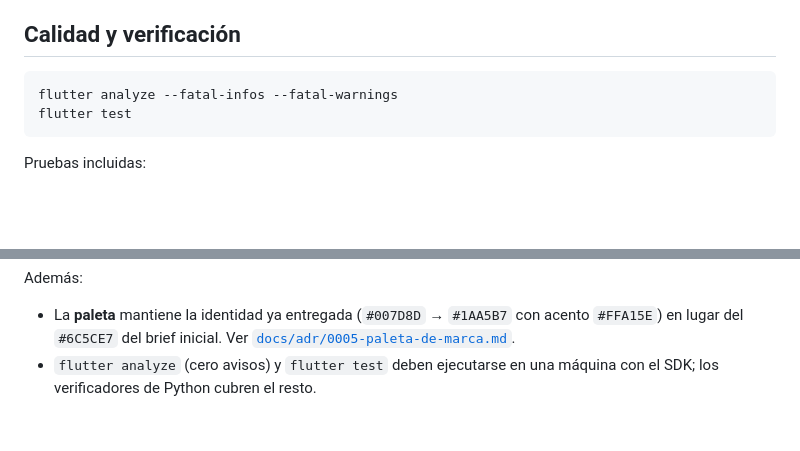
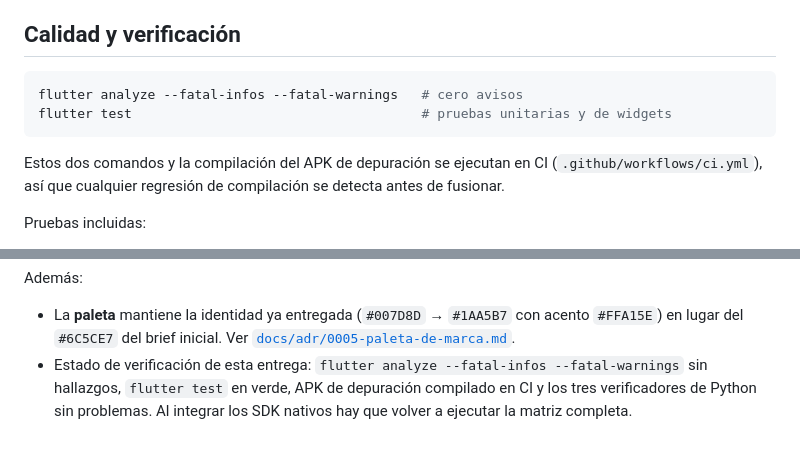
Before and after one commit to gangelappsline/punto-plus-app, a Markdown page: README.md, 2 parts joined by grey strips. Rendered like a GitHub page; blank space fills up the shorter version.

Commit message:
docs: reflejar la verificación de CI (analyze, tests y APK)
Co-authored-by: arena-agent <297053741+arena-agent@users.noreply.github.com>

````diff
--- a/README.md
+++ b/README.md
@@ -206,9 +206,13 @@ sustituirlos en pruebas.
 ## Calidad y verificación
 
 ```bash
-flutter analyze --fatal-infos --fatal-warnings
-flutter test
+flutter analyze --fatal-infos --fatal-warnings   # cero avisos
+flutter test                                     # pruebas unitarias y de widgets
 ```
+
+Estos dos comandos y la compilación del APK de depuración se ejecutan en CI
+(`.github/workflows/ci.yml`), así que cualquier regresión de compilación se
+detecta antes de fusionar.
 
 Pruebas incluidas:
 
@@ -278,5 +282,7 @@ Además:
 - La **paleta** mantiene la identidad ya entregada (`#007D8D` → `#1AA5B7` con
   acento `#FFA15E`) en lugar del `#6C5CE7` del brief inicial. Ver
   [`docs/adr/0005-paleta-de-marca.md`](docs/adr/0005-paleta-de-marca.md).
-- `flutter analyze` (cero avisos) y `flutter test` deben ejecutarse en una
-  máquina con el SDK; los verificadores de Python cubren el resto.
+- Estado de verificación de esta entrega: `flutter analyze --fatal-infos
+  --fatal-warnings` sin hallazgos, `flutter test` en verde, APK de depuración
+  compilado en CI y los tres verificadores de Python sin problemas. Al integrar
+  los SDK nativos hay que volver a ejecutar la matriz completa.
````
